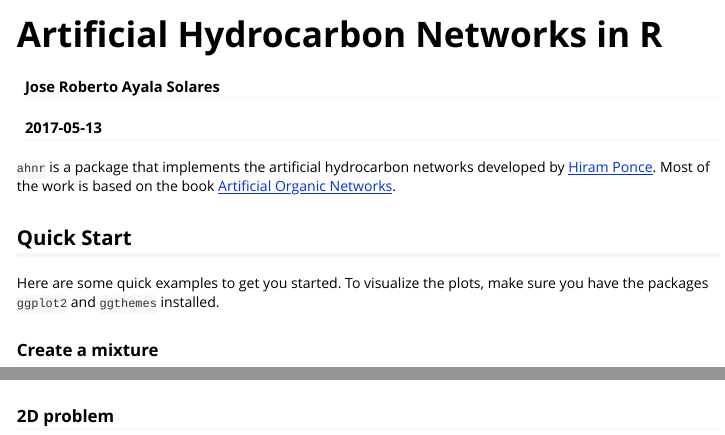
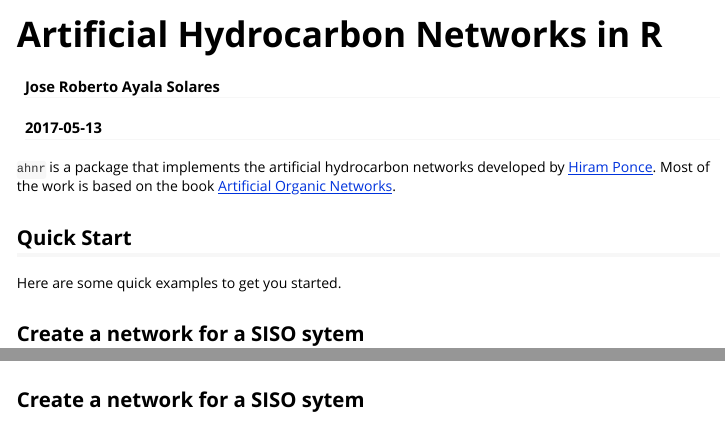
Before and after one commit to jroberayalas/ahnr, an R Markdown document (vignettes/ahn.Rmd): the page in a window 1100 px wide, from its top, and a second part further down, joined at a grey line. Rendered offline with R 4.5, knitr and Pandoc, with nearby package versions; some code elsewhere in the file could not run offline.

Commit message:
Vignette update

````diff
--- a/vignettes/ahn.Rmd
+++ b/vignettes/ahn.Rmd
@@ -13,9 +13,9 @@ vignette: >
 
 ## Quick Start
 
-Here are some quick examples to get you started. To visualize the plots, make sure you have the packages `ggplot2` and `ggthemes` installed.
+Here are some quick examples to get you started.
 
-### Create a mixture
+## Create a network for a SISO sytem
 
 ```{r Example 1 Training}
 library(ahnr)
````
Also changed, not shown: vignettes/ahn.Rmd (4 more changed lines), 1 other file.
